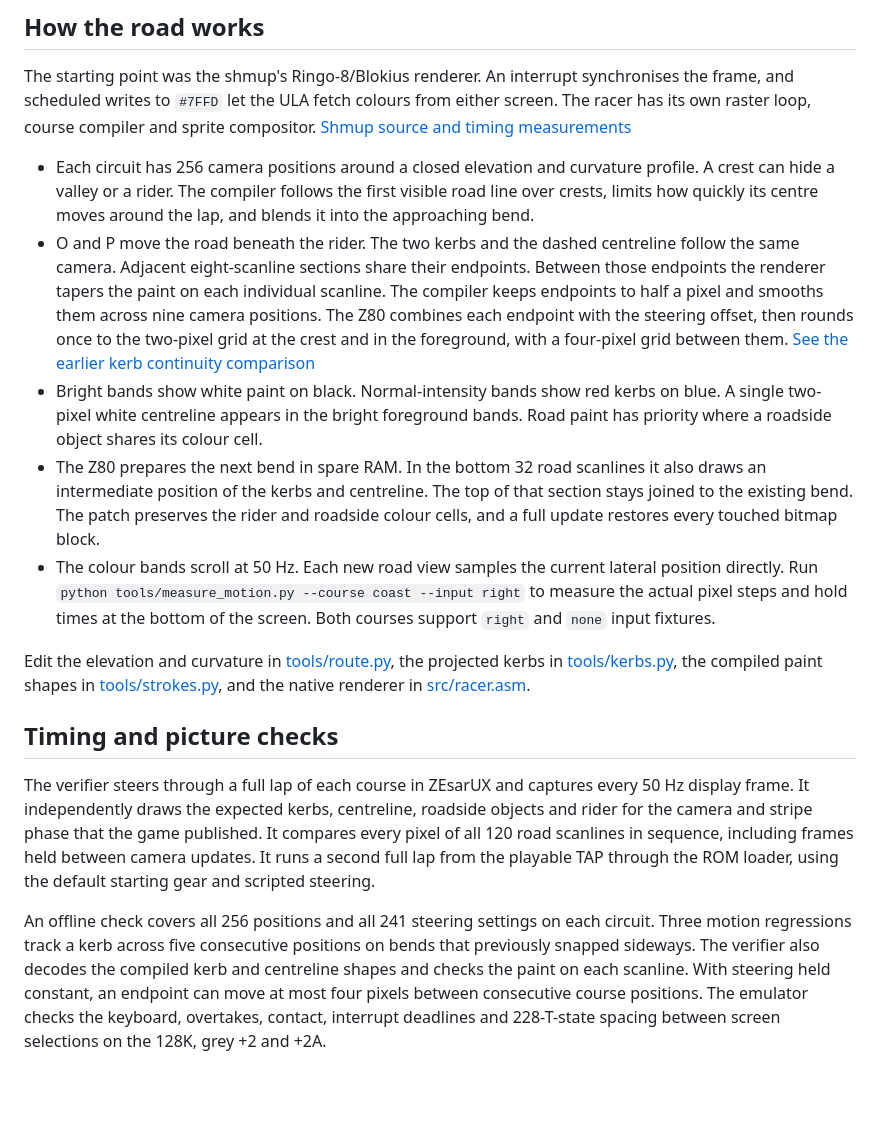
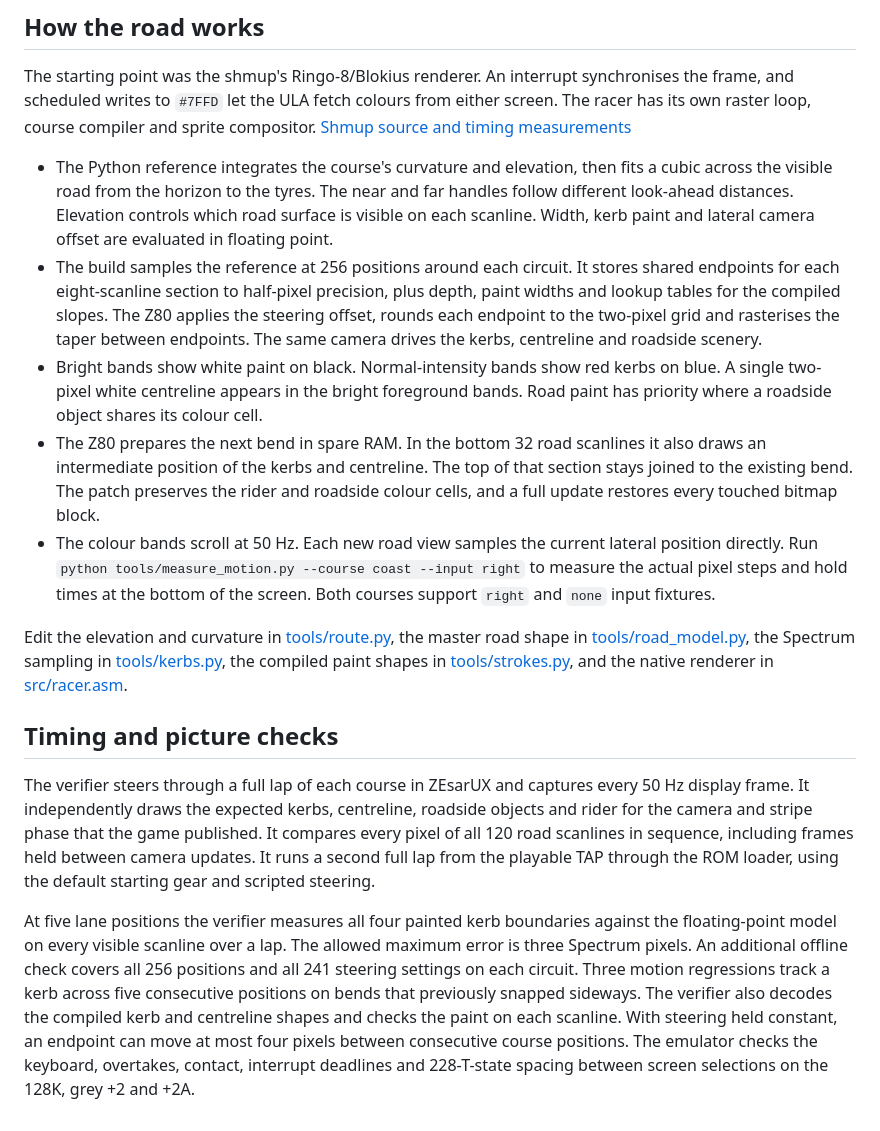
Before and after one commit to johnparker007/SpectrumAttributeRacer, a Markdown page: README.md, the part around one of its changes. GitHub-like rendering; blank space fills up the shorter version.

```diff
--- a/README.md
+++ b/README.md
@@ -33,16 +39,16 @@ Both commands accept `--course coast` or `--course ridge`. The verifier also acc
 
 The starting point was the shmup's Ringo-8/Blokius renderer. An interrupt synchronises the frame, and scheduled writes to `#7FFD` let the ULA fetch colours from either screen. The racer has its own raster loop, course compiler and sprite compositor. [Shmup source and timing measurements](https://github.com/johnparker007/SpectrumAttributeShmup/blob/b9f0878/docs/timing-baseline.md)
 
-* Each circuit has 256 camera positions around a closed elevation and curvature profile. A crest can hide a valley or a rider. The compiler follows the first visible road line over crests, limits how quickly its centre moves around the lap, and blends it into the approaching bend.
-* O and P move the road beneath the rider. The two kerbs and the dashed centreline follow the same camera. Adjacent eight-scanline sections share their endpoints. Between those endpoints the renderer tapers the paint on each individual scanline. The compiler keeps endpoints to half a pixel and smooths them across nine camera positions. The Z80 combines each endpoint with the steering offset, then rounds once to the two-pixel grid at the crest and in the foreground, with a four-pixel grid between them. [See the earlier kerb continuity comparison](docs/kerb-comparison.png)
+* The Python reference integrates the course's curvature and elevation, then fits a cubic across the visible road from the horizon to the tyres. The near and far handles follow different look-ahead distances. Elevation controls which road surface is visible on each scanline. Width, kerb paint and lateral camera offset are evaluated in floating point.
+* The build samples the reference at 256 positions around each circuit. It stores shared endpoints for each eight-scanline section to half-pixel precision, plus depth, paint widths and lookup tables for the compiled slopes. The Z80 applies the steering offset, rounds each endpoint to the two-pixel grid and rasterises the taper between endpoints. The same camera drives the kerbs, centreline and roadside scenery.
 * Bright bands show white paint on black. Normal-intensity bands show red kerbs on blue. A single two-pixel white centreline appears in the bright foreground bands. Road paint has priority where a roadside object shares its colour cell.
 * The Z80 prepares the next bend in spare RAM. In the bottom 32 road scanlines it also draws an intermediate position of the kerbs and centreline. The top of that section stays joined to the existing bend. The patch preserves the rider and roadside colour cells, and a full update restores every touched bitmap block.
 * The colour bands scroll at 50 Hz. Each new road view samples the current lateral position directly. Run `python tools/measure_motion.py --course coast --input right` to measure the actual pixel steps and hold times at the bottom of the screen. Both courses support `right` and `none` input fixtures.
 
-Edit the elevation and curvature in [tools/route.py](tools/route.py), the projected kerbs in [tools/kerbs.py](tools/kerbs.py), the compiled paint shapes in [tools/strokes.py](tools/strokes.py), and the native renderer in [src/racer.asm](src/racer.asm).
+Edit the elevation and curvature in [tools/route.py](tools/route.py), the master road shape in [tools/road_model.py](tools/road_model.py), the Spectrum sampling in [tools/kerbs.py](tools/kerbs.py), the compiled paint shapes in [tools/strokes.py](tools/strokes.py), and the native renderer in [src/racer.asm](src/racer.asm).
 
 ## Timing and picture checks
 
 The verifier steers through a full lap of each course in ZEsarUX and captures every 50 Hz display frame. It independently draws the expected kerbs, centreline, roadside objects and rider for the camera and stripe phase that the game published. It compares every pixel of all 120 road scanlines in sequence, including frames held between camera updates. It runs a second full lap from the playable TAP through the ROM loader, using the default starting gear and scripted steering.
 
-An offline check covers all 256 positions and all 241 steering settings on each circuit. Three motion regressions track a kerb across five consecutive positions on bends that previously snapped sideways. The verifier also decodes the compiled kerb and centreline shapes and checks the paint on each scanline. With steering held constant, an endpoint can move at most four pixels between consecutive course positions. The emulator checks the keyboard, overtakes, contact, interrupt deadlines and 228-T-state spacing between screen selections on the 128K, grey +2 and +2A.
+At five lane positions the verifier measures all four painted kerb boundaries against the floating-point model on every visible scanline over a lap. The allowed maximum error is three Spectrum pixels. An additional offline check covers all 256 positions and all 241 steering settings on each circuit. Three motion regressions track a kerb across five consecutive positions on bends that previously snapped sideways. The verifier also decodes the compiled kerb and centreline shapes and checks the paint on each scanline. With steering held constant, an endpoint can move at most four pixels between consecutive course positions. The emulator checks the keyboard, overtakes, contact, interrupt deadlines and 228-T-state spacing between screen selections on the 128K, grey +2 and +2A.
```
Also changed, not shown: other parts of README.md (+6 -0 lines), docs/coast-run.gif, docs/ridge-run.gif, 11 other files.
